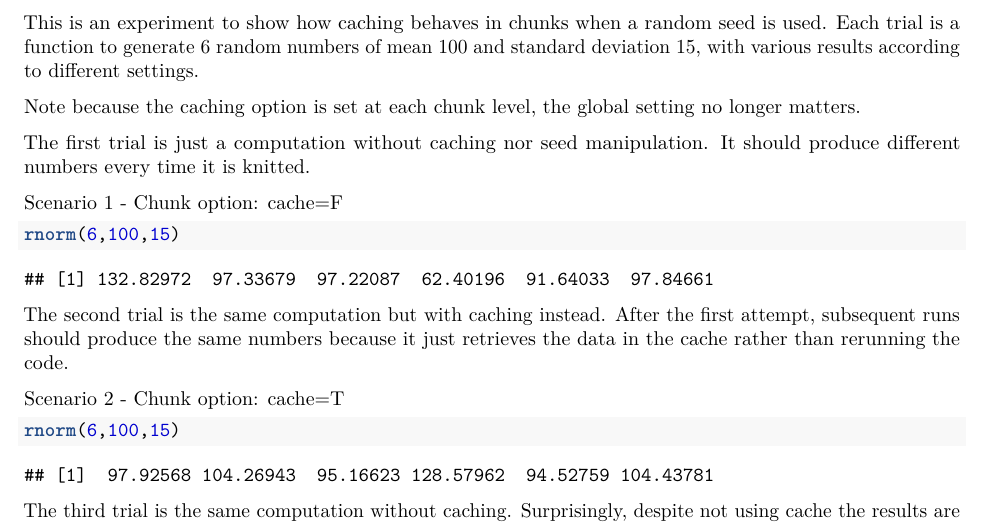
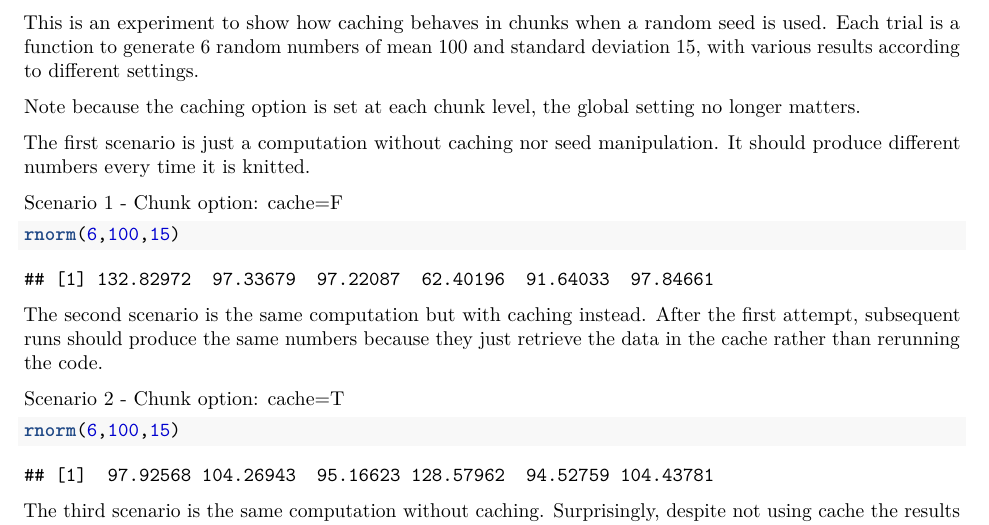
Before and after one commit to diplomike/caching-random-numbers, an R Markdown document (Caching issues for algoithms with random parameters.Rmd): part of page 1 of 2, cut so that both start at the same text. Rendered offline with R 4.5, knitr and Pandoc, then LaTeX, with nearby package versions; code that draws random numbers runs with fixed seeds of ours.

Commit message:
Update Caching issues for algoithms with random parameters.Rmd

````diff
--- a/Caching issues for algoithms with random parameters.Rmd
+++ b/Caching issues for algoithms with random parameters.Rmd
@@ -15,28 +15,28 @@ This is an experiment to show how caching behaves in chunks when a random seed i
 
 Note because the caching option is set at each chunk level, the global setting no longer matters.
 
-The first trial is just a computation without caching nor seed manipulation. It should produce different numbers every time it is knitted.
+The first scenario is just a computation without caching nor seed manipulation. It should produce different numbers every time it is knitted.
 
 Scenario 1 - Chunk option: cache=F
 ```{r not_cached, cache=F}
 rnorm(6,100,15)
 ```
 
-The second trial is the same computation but with caching instead. After the first attempt, subsequent runs should produce the same numbers because it just retrieves the data in the cache rather than rerunning the code.
+The second scenario is the same computation but with caching instead. After the first attempt, subsequent runs should produce the same numbers because they just retrieve the data in the cache rather than rerunning the code.
 
 Scenario 2 - Chunk option: cache=T
 ```{r cached_no_set_seed, cache=T}
 rnorm(6,100,15)
 ```
 
-The third trial is the same computation without caching. Surprisingly, despite not using cache the results are the same as the first run.
+The third scenario is the same computation without caching. Surprisingly, despite not using cache the results are the same as the first run.
 
 Scenario 3 - Chunk option: cache=F
 ```{r not_cached_no_set_seed, cache=F}
 rnorm(6,100,15)
 ```
 
-Further investigation shows this is because the cache in the scenario 2 also keeps the  seed, which is then used to generate this pseudo-random number set. Hence the newly generated set is still the same as before.
+Further investigation shows this is because the cache in the scenario 2 also keeps the seed, which is then used to generate this pseudo-random number set. Hence the newly generated set is still the same as before.
 
 ```{r random_seed, cache=F}
 .Random.seed[1:6]
````
